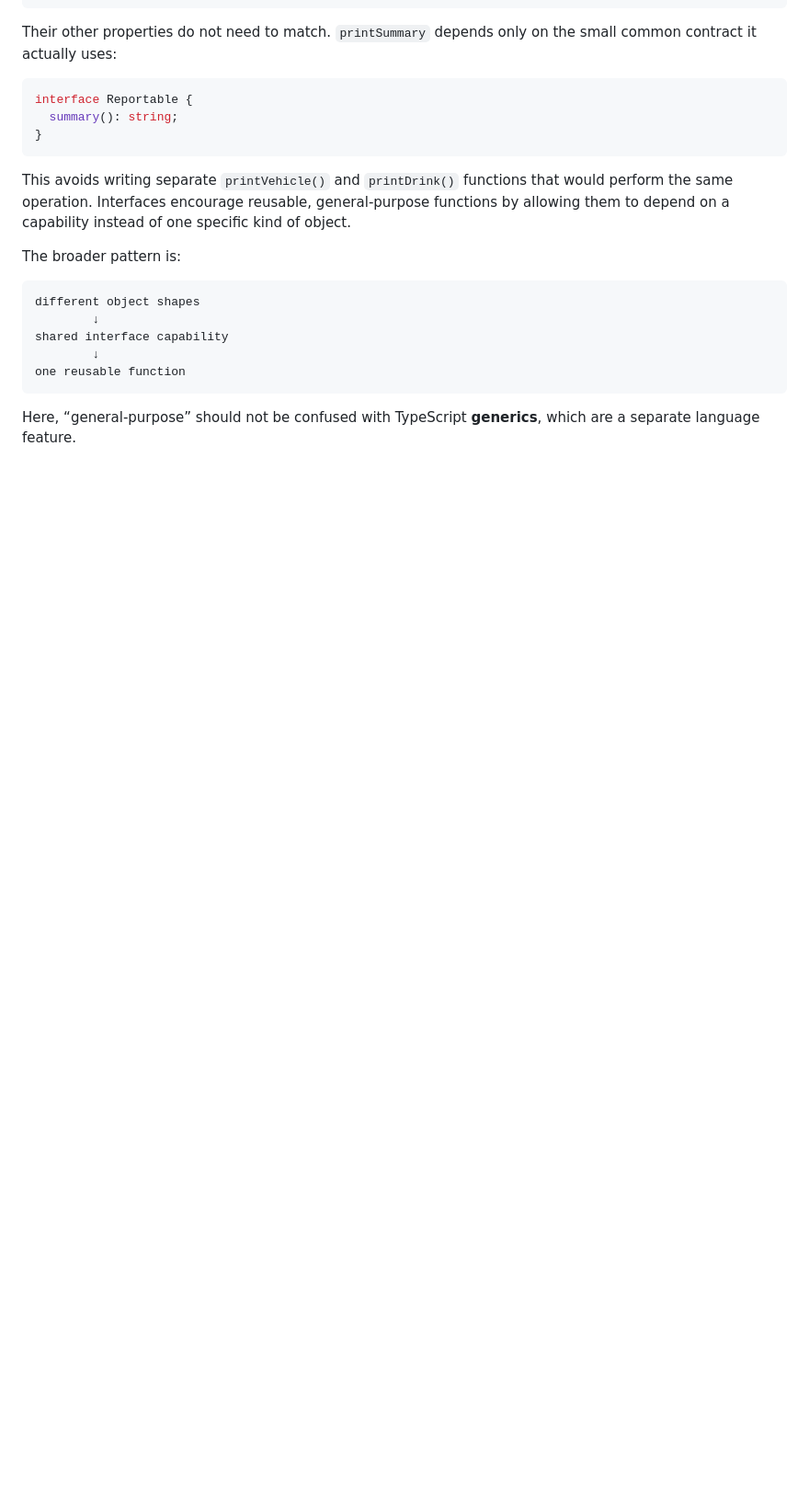
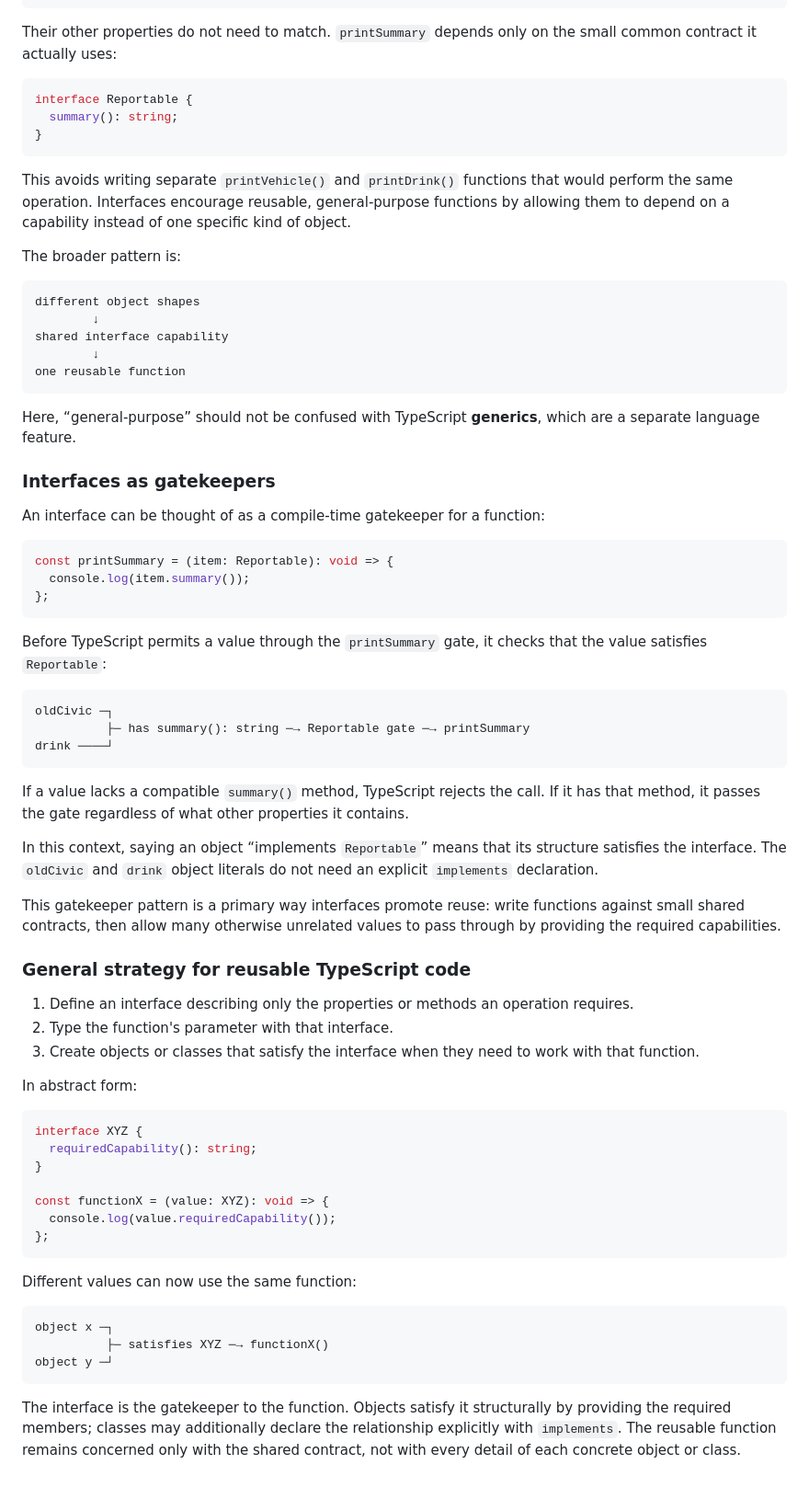
Before and after one commit to jackjkal/typescript-guide, a Markdown page: notes.md, the part around the change. Shown at 92% size. Drawn GitHub-style; blank space fills up the shorter version.

Commit message:
General Plan with Interfaces

````diff
--- a/notes.md
+++ b/notes.md
@@ -895,3 +895,55 @@ one reusable function
 ```
 
 Here, “general-purpose” should not be confused with TypeScript **generics**, which are a separate language feature.
+
+### Interfaces as gatekeepers
+
+An interface can be thought of as a compile-time gatekeeper for a function:
+
+```ts
+const printSummary = (item: Reportable): void => {
+  console.log(item.summary());
+};
+```
+
+Before TypeScript permits a value through the `printSummary` gate, it checks that the value satisfies `Reportable`:
+
+```text
+oldCivic ─┐
+          ├─ has summary(): string ─→ Reportable gate ─→ printSummary
+drink ────┘
+```
+
+If a value lacks a compatible `summary()` method, TypeScript rejects the call. If it has that method, it passes the gate regardless of what other properties it contains.
+
+In this context, saying an object “implements `Reportable`” means that its structure satisfies the interface. The `oldCivic` and `drink` object literals do not need an explicit `implements` declaration.
+
+This gatekeeper pattern is a primary way interfaces promote reuse: write functions against small shared contracts, then allow many otherwise unrelated values to pass through by providing the required capabilities.
+
+### General strategy for reusable TypeScript code
+
+1. Define an interface describing only the properties or methods an operation requires.
+2. Type the function's parameter with that interface.
+3. Create objects or classes that satisfy the interface when they need to work with that function.
+
+In abstract form:
+
+```ts
+interface XYZ {
+  requiredCapability(): string;
+}
+
+const functionX = (value: XYZ): void => {
+  console.log(value.requiredCapability());
+};
+```
+
+Different values can now use the same function:
+
+```text
+object x ─┐
+          ├─ satisfies XYZ ─→ functionX()
+object y ─┘
+```
+
+The interface is the gatekeeper to the function. Objects satisfy it structurally by providing the required members; classes may additionally declare the relationship explicitly with `implements`. The reusable function remains concerned only with the shared contract, not with every detail of each concrete object or class.
````
